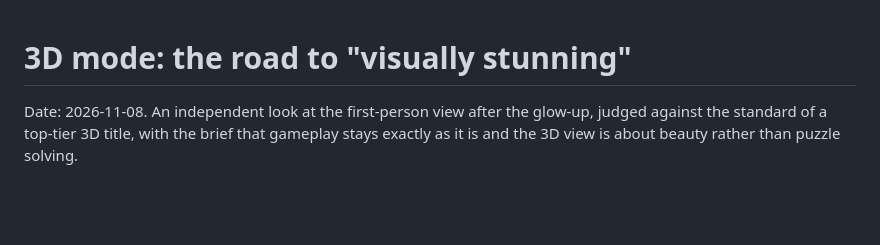
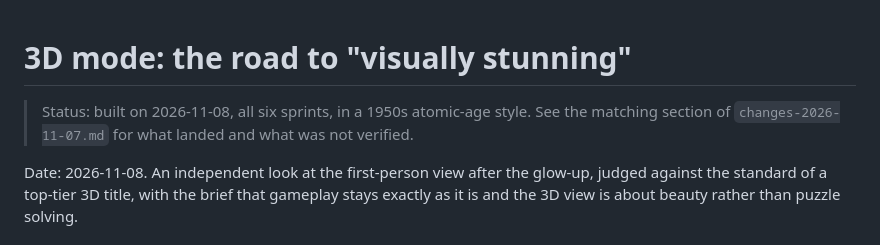
Before and after one commit to ianbnet/Ben-VacuumGame, a Markdown page: docs/assessment-3d-aaa-2026-11-08.md, the part around the change. Drawn GitHub-style; blank space fills up the shorter version.

```diff
--- a/docs/assessment-3d-aaa-2026-11-08.md
+++ b/docs/assessment-3d-aaa-2026-11-08.md
@@ -1,4 +1,7 @@
 # 3D mode: the road to "visually stunning"
+
+> Status: built on 2026-11-08, all six sprints, in a 1950s atomic-age style. See the matching
+> section of `changes-2026-11-07.md` for what landed and what was not verified.
 
 Date: 2026-11-08. An independent look at the first-person view after the glow-up, judged against the standard of a top-tier 3D title, with the brief that gameplay stays exactly as it is and the 3D view is about beauty rather than puzzle solving.
 
```
Also changed, not shown: README.md (+19 -0 lines), docs/changes-2026-11-07.md (+46 -0 lines), docs/img/3d-atomic-lounge-chair.jpg (added), docs/img/3d-atomic-lounge-sofa.jpg (added), docs/img/3d-chrome-diner.jpg (added), docs/img/3d-night-lab.jpg (added), docs/img/3d-rocket-nursery.jpg (added), 7 other files.
